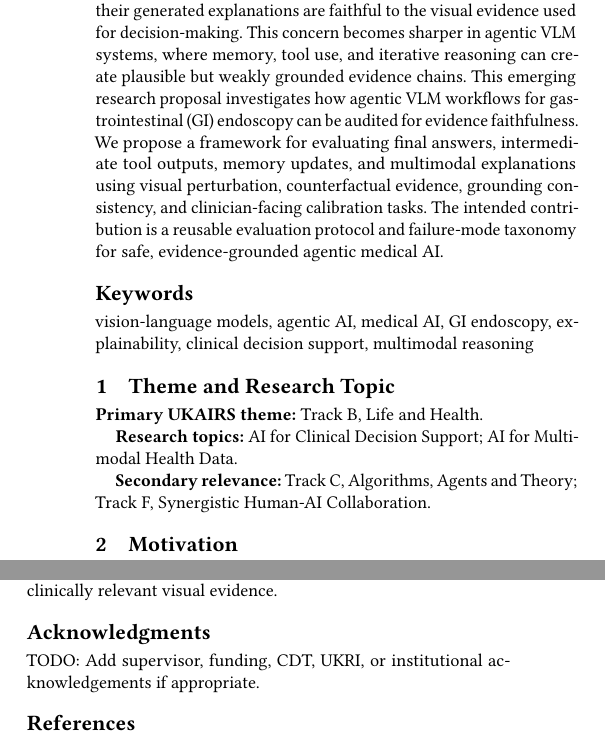
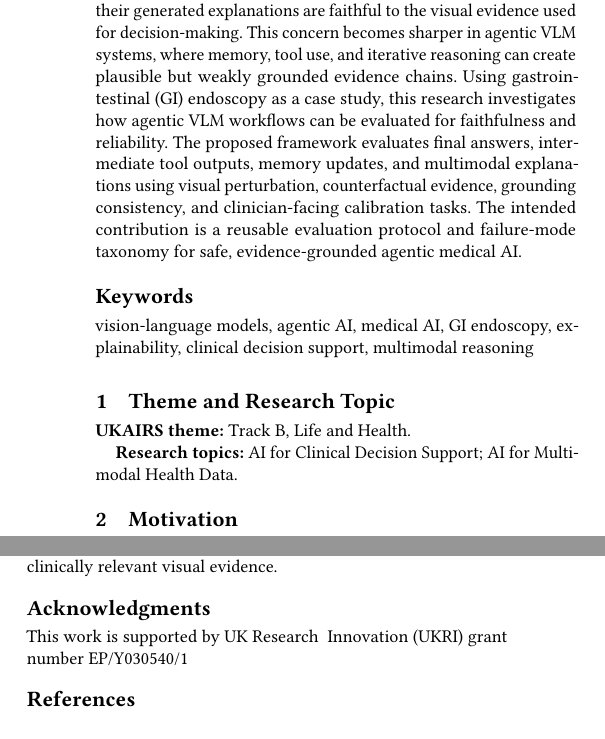
Before and after one commit to dizza01/VLM, a LaTeX paper (ukairs_emerging_research/main.tex): two parts of the columns of pages 1 and 2 of 2, joined at a grey line, cut so that both start at the same text. Compiled offline with pdfLaTeX.

Commit message:
Updated abstract

```diff
--- a/ukairs_emerging_research/main.tex
+++ b/ukairs_emerging_research/main.tex
@@ -24,10 +24,10 @@
   \city{York}
   \country{United Kingdom}
 }
-\email{TODO: your.email@york.ac.uk}
+\email{dawud.izza@york.ac.uk}
 
 \begin{abstract}
-Medical vision-language models (VLMs) are increasingly able to answer questions about clinical images, yet it remains unclear whether their generated explanations are faithful to the visual evidence used for decision-making. This concern becomes sharper in agentic VLM systems, where memory, tool use, and iterative reasoning can create plausible but weakly grounded evidence chains. This emerging research proposal investigates how agentic VLM workflows for gastrointestinal (GI) endoscopy can be audited for evidence faithfulness. We propose a framework for evaluating final answers, intermediate tool outputs, memory updates, and multimodal explanations using visual perturbation, counterfactual evidence, grounding consistency, and clinician-facing calibration tasks. The intended contribution is a reusable evaluation protocol and failure-mode taxonomy for safe, evidence-grounded agentic medical AI.
+Medical vision-language models (VLMs) are increasingly able to answer questions about clinical images, yet it remains unclear whether their generated explanations are faithful to the visual evidence used for decision-making. This concern becomes sharper in agentic VLM systems, where memory, tool use, and iterative reasoning can create plausible but weakly grounded evidence chains. Using gastrointestinal (GI) endoscopy as a case study, this research investigates how agentic VLM workflows can be evaluated for faithfulness and reliability. The proposed framework evaluates final answers, intermediate tool outputs, memory updates, and multimodal explanations using visual perturbation, counterfactual evidence, grounding consistency, and clinician-facing calibration tasks. The intended contribution is a reusable evaluation protocol and failure-mode taxonomy for safe, evidence-grounded agentic medical AI.
 \end{abstract}
 
 \keywords{vision-language models, agentic AI, medical AI, GI endoscopy, explainability, clinical decision support, multimodal reasoning}
@@ -38,11 +38,10 @@ Medical vision-language models (VLMs) are increasingly able to answer questions
 
 \section{Theme and Research Topic}
 
-\textbf{Primary UKAIRS theme:} Track B, Life and Health.
+\textbf{UKAIRS theme:} Track B, Life and Health.
 
 \textbf{Research topics:} AI for Clinical Decision Support; AI for Multimodal Health Data.
 
-\textbf{Secondary relevance:} Track C, Algorithms, Agents and Theory; Track F, Synergistic Human-AI Collaboration.
 
 \section{Motivation}
 
@@ -103,7 +102,7 @@ This work aligns with UKAIRS by connecting clinical decision support, agentic AI
 Preliminary work has begun on GI VQA using a fine-tuned medical VLM pipeline and attention-based explanation extraction. The next stage is to convert this into an agentic evidence-validation workflow and evaluate whether each reasoning step remains grounded in clinically relevant visual evidence.
 
 \begin{acks}
-TODO: Add supervisor, funding, CDT, UKRI, or institutional acknowledgements if appropriate.
+This work is supported by UK Research & Innovation (UKRI) grant number EP/Y030540/1
 \end{acks}
 
 \bibliographystyle{ACM-Reference-Format}
```
